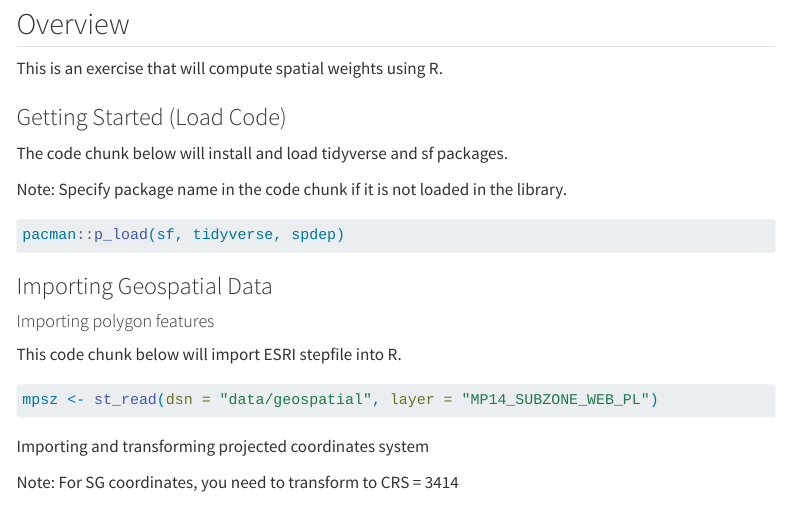
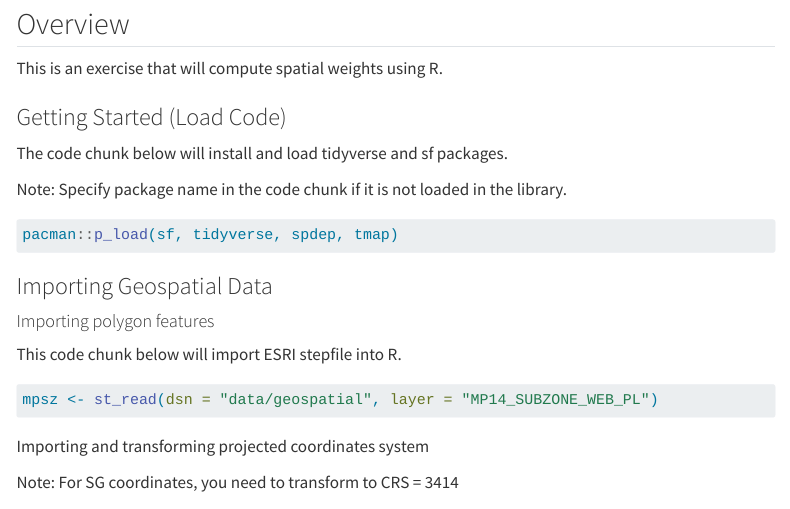
Before and after one commit to jonathanley1986/ISSS624, a Quarto document (InClass_Ex/InClass_Ex1/InClass_Ex1.qmd): the page in a window 1100 px wide, from 80 px down. Rendered offline with R 4.5, knitr and Pandoc in place of Quarto, with nearby package versions; the code chunks are not run, so their results and figures are left out; menus at the side of the page are left out; long lines of code are wrapped.

Commit message:
Commit 9th revision on InClass Exercise 1

````diff
--- a/InClass_Ex/InClass_Ex1/InClass_Ex1.qmd
+++ b/InClass_Ex/InClass_Ex1/InClass_Ex1.qmd
@@ -14,7 +14,7 @@ The code chunk below will install and load tidyverse and sf packages.
 Note: Specify package name in the code chunk if it is not loaded in the library.
 
 ```{r}
-pacman::p_load(sf, tidyverse, spdep)
+pacman::p_load(sf, tidyverse, spdep, tmap)
 ```
 
 ### Importing Geospatial Data
--- a/_quarto.yml
+++ b/_quarto.yml
@@ -15,6 +15,10 @@ website:
         menu:
           - text: In-Class Exercise 1
             href: InClass_Ex/InClass_Ex1/InClass_Ex1.qmd
+      - text: Take-Home Exercises
+        menu:
+          - text: Take-Home Exercise 1
+            href: Take-Home_Ex/Take-Home_Ex1.qmd
     right:
       - href: index.qmd
         text: Home
````
Also changed, not shown: 20 other files.
